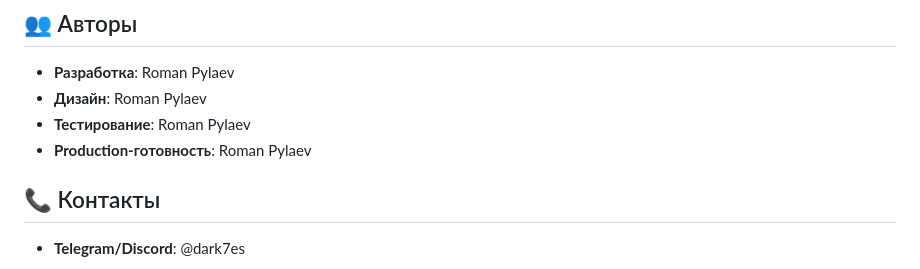
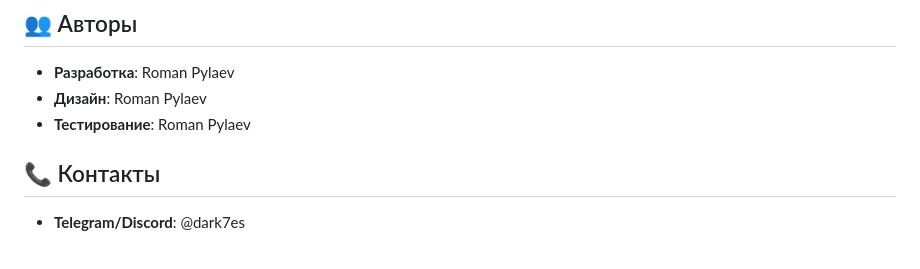
Before and after one commit to cyrteL/warehouse-manager, a Markdown page: README.md, the part around the change. Drawn GitHub-style.

```diff
--- a/README.md
+++ b/README.md
@@ -420,7 +420,6 @@ warehouse-system/
 - **Разработка**: Roman Pylaev
 - **Дизайн**: Roman Pylaev
 - **Тестирование**: Roman Pylaev
-- **Production-готовность**: Roman Pylaev
 
 ## 📞 Контакты
 
```
